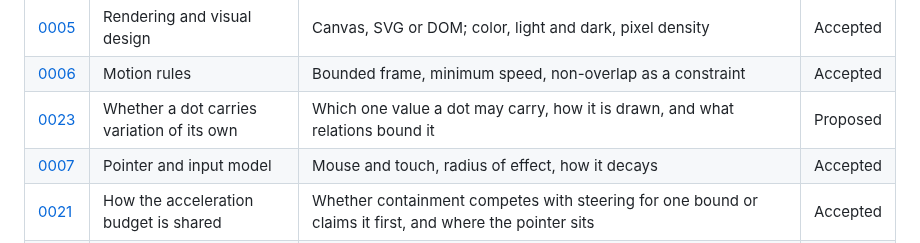
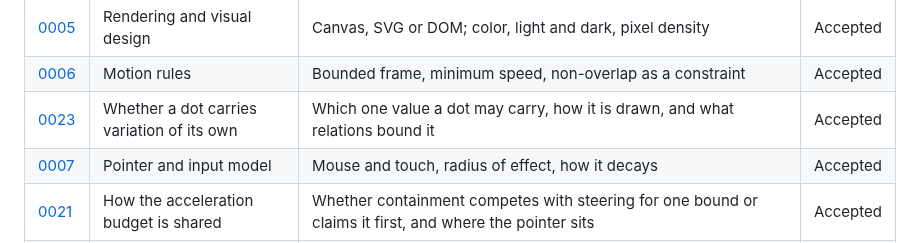
Before and after one commit to nanatsusaya/dot-panic, a Markdown page: docs/adr/README.md, the part around the change. GitHub-like rendering.

```diff
--- a/docs/adr/README.md
+++ b/docs/adr/README.md
@@ -81,7 +81,7 @@ longer supports.
 | [0004](0004-compliance-accessibility-and-rights.md) | Compliance, accessibility and rights | Motion and reduced-motion, license, provenance of the model, what law applies | Accepted |
 | [0005](0005-rendering-and-visual-design.md) | Rendering and visual design | Canvas, SVG or DOM; color, light and dark, pixel density | Accepted |
 | [0006](0006-motion-rules.md) | Motion rules | Bounded frame, minimum speed, non-overlap as a constraint | Accepted |
-| [0023](0023-whether-a-dot-carries-variation-of-its-own.md) | Whether a dot carries variation of its own | Which one value a dot may carry, how it is drawn, and what relations bound it | Proposed |
+| [0023](0023-whether-a-dot-carries-variation-of-its-own.md) | Whether a dot carries variation of its own | Which one value a dot may carry, how it is drawn, and what relations bound it | Accepted |
 | [0007](0007-pointer-and-input-model.md) | Pointer and input model | Mouse and touch, radius of effect, how it decays | Accepted |
 | [0021](0021-how-the-acceleration-budget-is-shared.md) | How the acceleration budget is shared | Whether containment competes with steering for one bound or claims it first, and where the pointer sits | Accepted |
 | [0014](0014-page-layout.md) | Page layout | How the flock, the imprint and the explanation are arranged; how the canvas is sized against them | Accepted |
```
Also changed, not shown: docs/adr/0006-motion-rules.md (+66 -9 lines), docs/adr/0023-whether-a-dot-carries-variation-of-its-own.md (+19 -17 lines).
